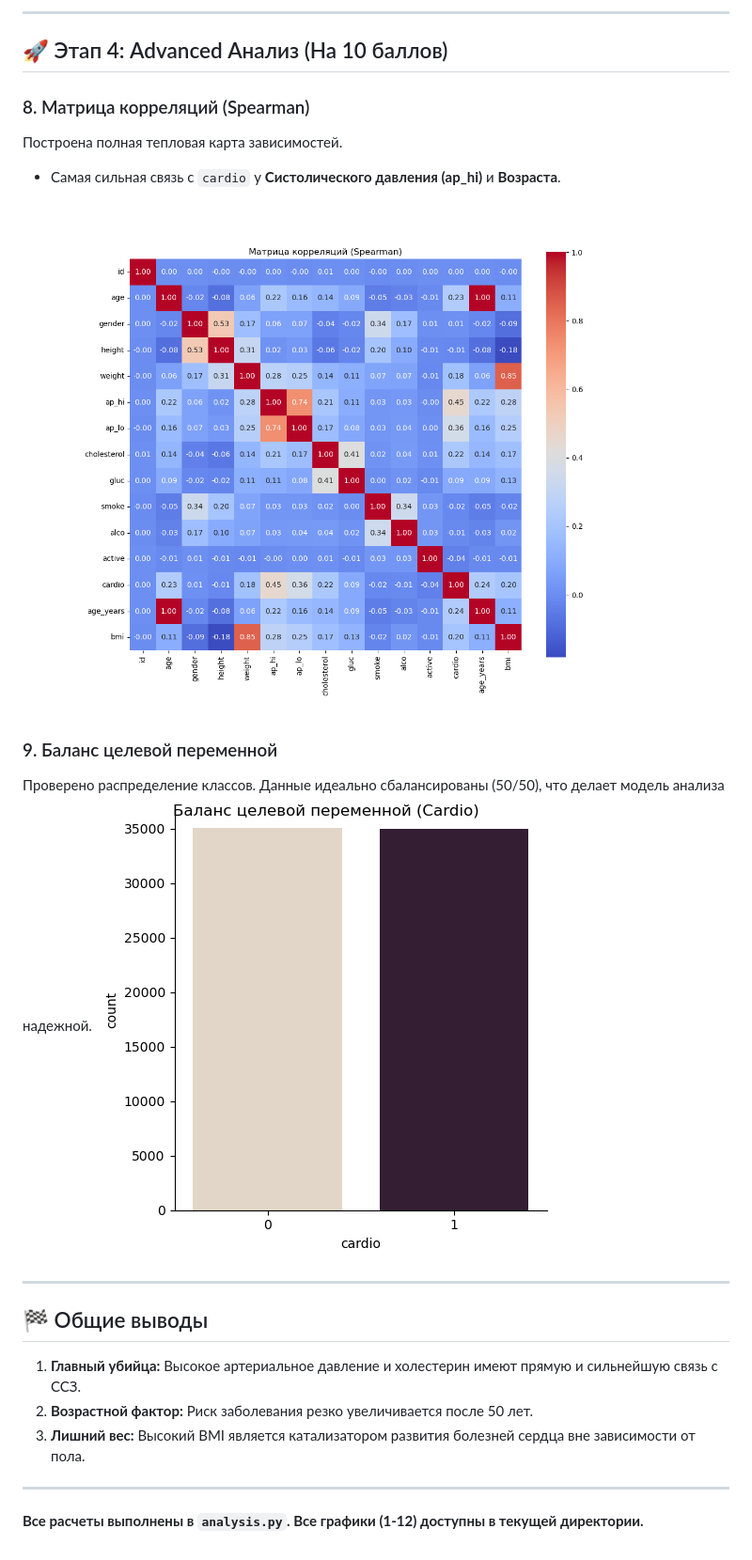
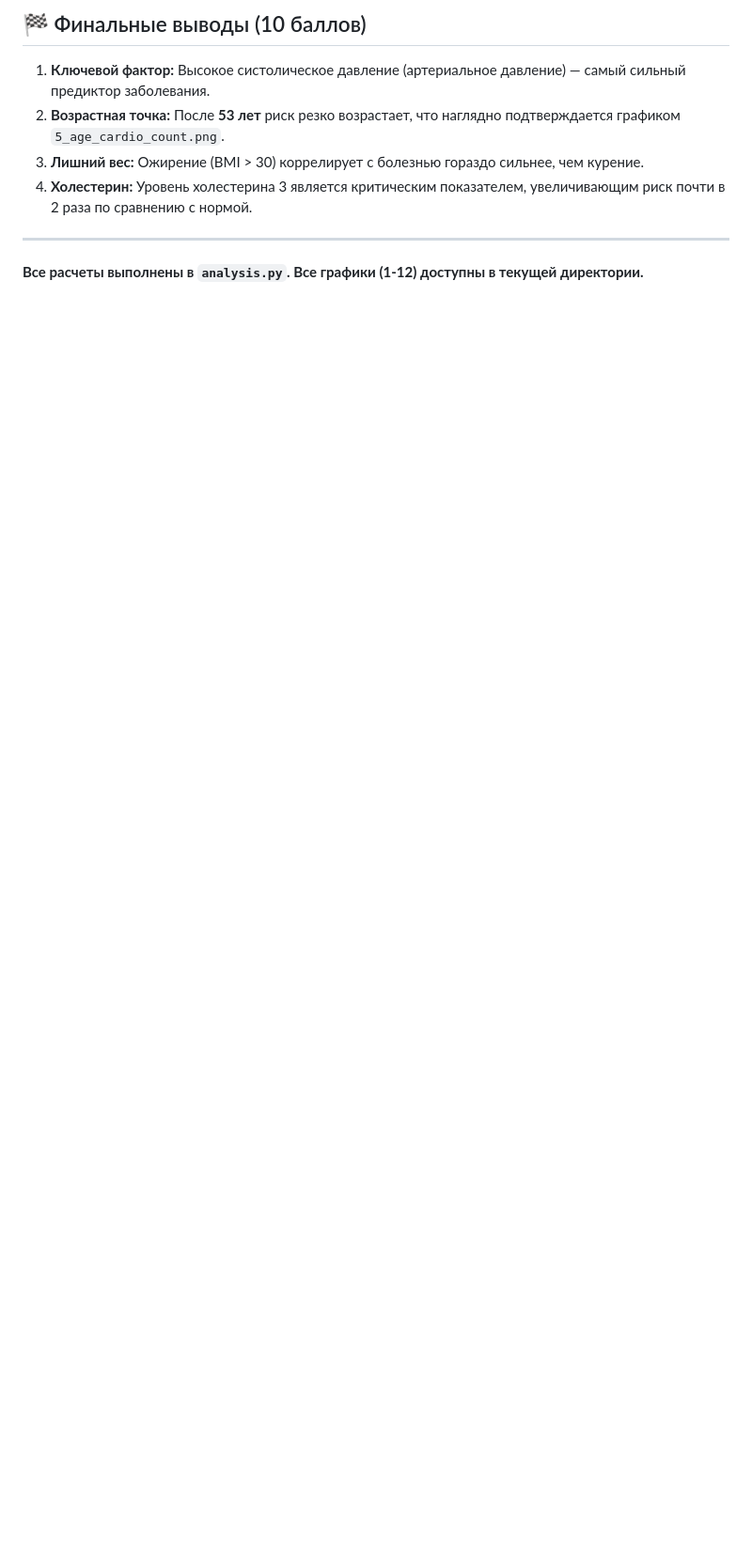
Before and after one commit to auryxn/sdc-academic-labs, a Markdown page: lab_2_cardio_visual_analysis/README.md, the part around one of its changes. Shown at 94% size. Rendered like a GitHub page; blank space fills up the shorter version.

```diff
--- a/lab_2_cardio_visual_analysis/README.md
+++ b/lab_2_cardio_visual_analysis/README.md
@@ -65,22 +60,8 @@
----
-
-## 🚀 Этап 4: Advanced Анализ (На 10 баллов)
-
-### 8. Матрица корреляций (Spearman)
-Построена полная тепловая карта зависимостей.
-*   Самая сильная связь с `cardio` у **Систолического давления (ap_hi)** и **Возраста**.
-![Correlation Matrix](10_correlation_matrix.png)
-
-### 9. Баланс целевой переменной
-Проверено распределение классов. Данные идеально сбалансированы (50/50), что делает модель анализа надежной.
-![Data Balance](7_data_balance_catplot.png)
-
----
-
-## 🏁 Общие выводы
-1.  **Главный убийца:** Высокое артериальное давление и холестерин имеют прямую и сильнейшую связь с ССЗ.
-2.  **Возрастной фактор:** Риск заболевания резко увеличивается после 50 лет.
-3.  **Лишний вес:** Высокий BMI является катализатором развития болезней сердца вне зависимости от пола.
+## 🏁 Финальные выводы (10 баллов)
+1.  **Ключевой фактор:** Высокое систолическое давление (артериальное давление) — самый сильный предиктор заболевания.
+2.  **Возрастная точка:** После **53 лет** риск резко возрастает, что наглядно подтверждается графиком `5_age_cardio_count.png`.
+3.  **Лишний вес:** Ожирение (BMI > 30) коррелирует с болезнью гораздо сильнее, чем курение.
+4.  **Холестерин:** Уровень холестерина 3 является критическим показателем, увеличивающим риск почти в 2 раза по сравнению с нормой.
 
 ---
 **Все расчеты выполнены в `analysis.py`. Все графики (1-12) доступны в текущей директории.**
```
Also changed, not shown: other parts of lab_2_cardio_visual_analysis/README.md (+31 -36 lines).
